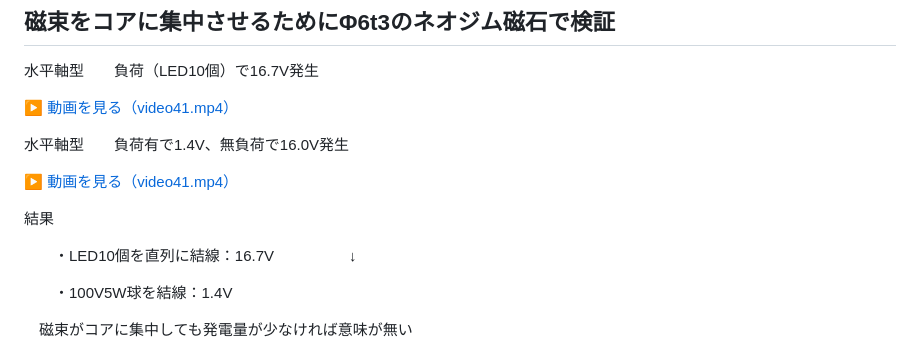
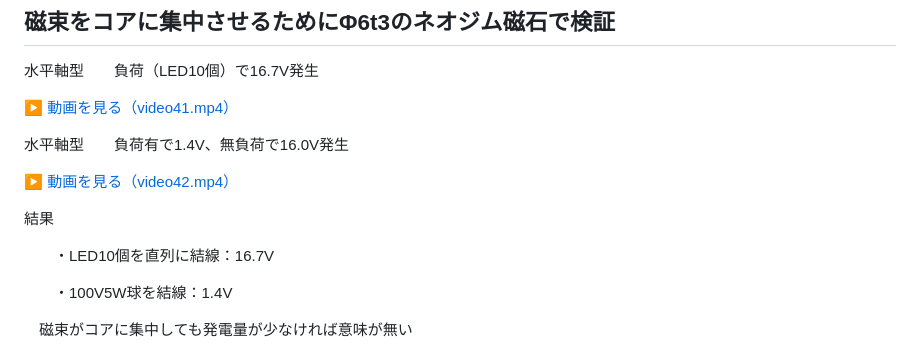
Before and after one commit to Isotsurishi/MICRO-WIND-GENERATOR, a Markdown page: README.md, the part around the change. Rendered like a GitHub page.

Commit message:
ネオジム磁石Φ6t3

```diff
--- a/README.md
+++ b/README.md
@@ -57,12 +57,12 @@
 
 水平軸型　　負荷有で1.4V、無負荷で16.0V発生
 
-▶ [動画を見る（video41.mp4）](video/video42.mp4)
+▶ [動画を見る（video42.mp4）](video/video42.mp4)
 
 
 結果
 
-　　・LED10個を直列に結線：16.7V　　　　　↓
+　　・LED10個を直列に結線：16.7V
 
 　　・100V5W球を結線：1.4V
 
```
